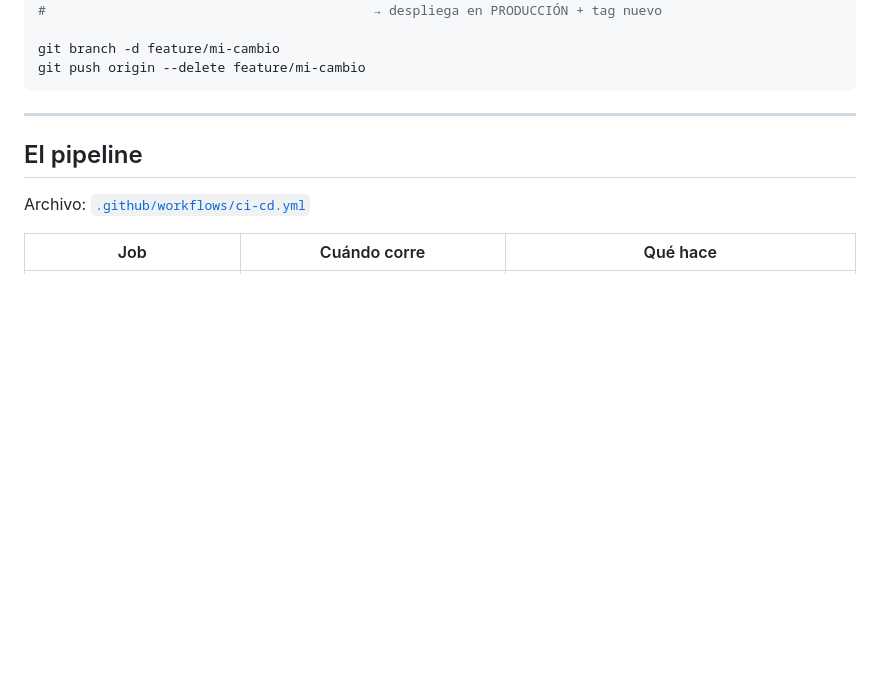
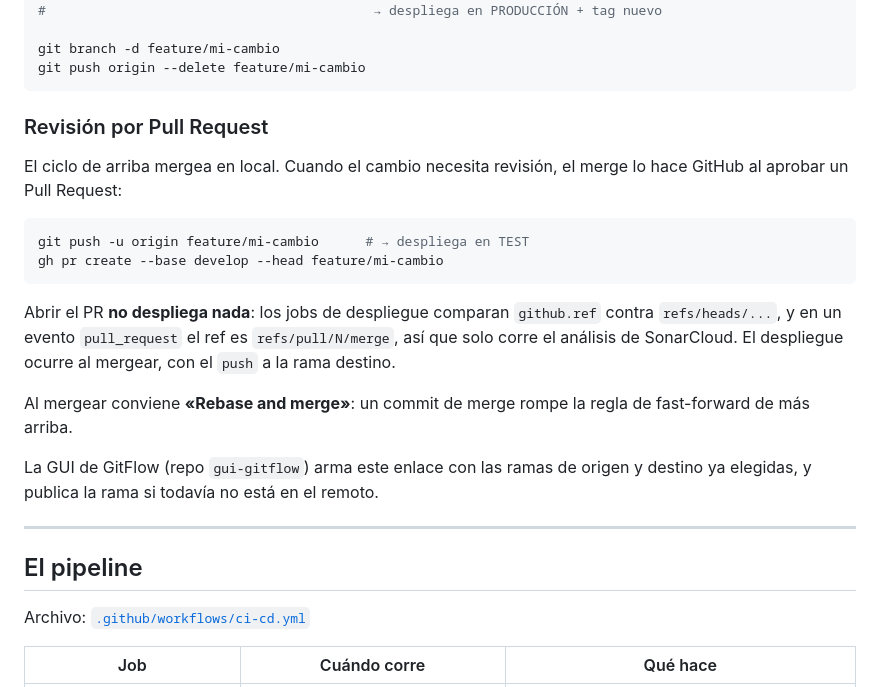
Before and after one commit to lvasqvera/proyecto-devops-lambda, a Markdown page: README.md, the part around the change. Drawn GitHub-style; blank space fills up the shorter version.

Commit message:
docs: documentar la revision por Pull Request

````diff
--- a/README.md
+++ b/README.md
@@ -121,6 +121,28 @@ git checkout master  && git merge --ff-only develop          && git push
 git branch -d feature/mi-cambio
 git push origin --delete feature/mi-cambio
 ```
+
+### Revisión por Pull Request
+
+El ciclo de arriba mergea en local. Cuando el cambio necesita revisión, el
+merge lo hace GitHub al aprobar un Pull Request:
+
+```bash
+git push -u origin feature/mi-cambio      # → despliega en TEST
+gh pr create --base develop --head feature/mi-cambio
+```
+
+Abrir el PR **no despliega nada**: los jobs de despliegue comparan
+`github.ref` contra `refs/heads/...`, y en un evento `pull_request` el ref es
+`refs/pull/N/merge`, así que solo corre el análisis de SonarCloud. El
+despliegue ocurre al mergear, con el `push` a la rama destino.
+
+Al mergear conviene **«Rebase and merge»**: un commit de merge rompe la regla
+de fast-forward de más arriba.
+
+La GUI de GitFlow (repo `gui-gitflow`) arma este enlace con las ramas de
+origen y destino ya elegidas, y publica la rama si todavía no está en el
+remoto.
 
 ---
 
````
